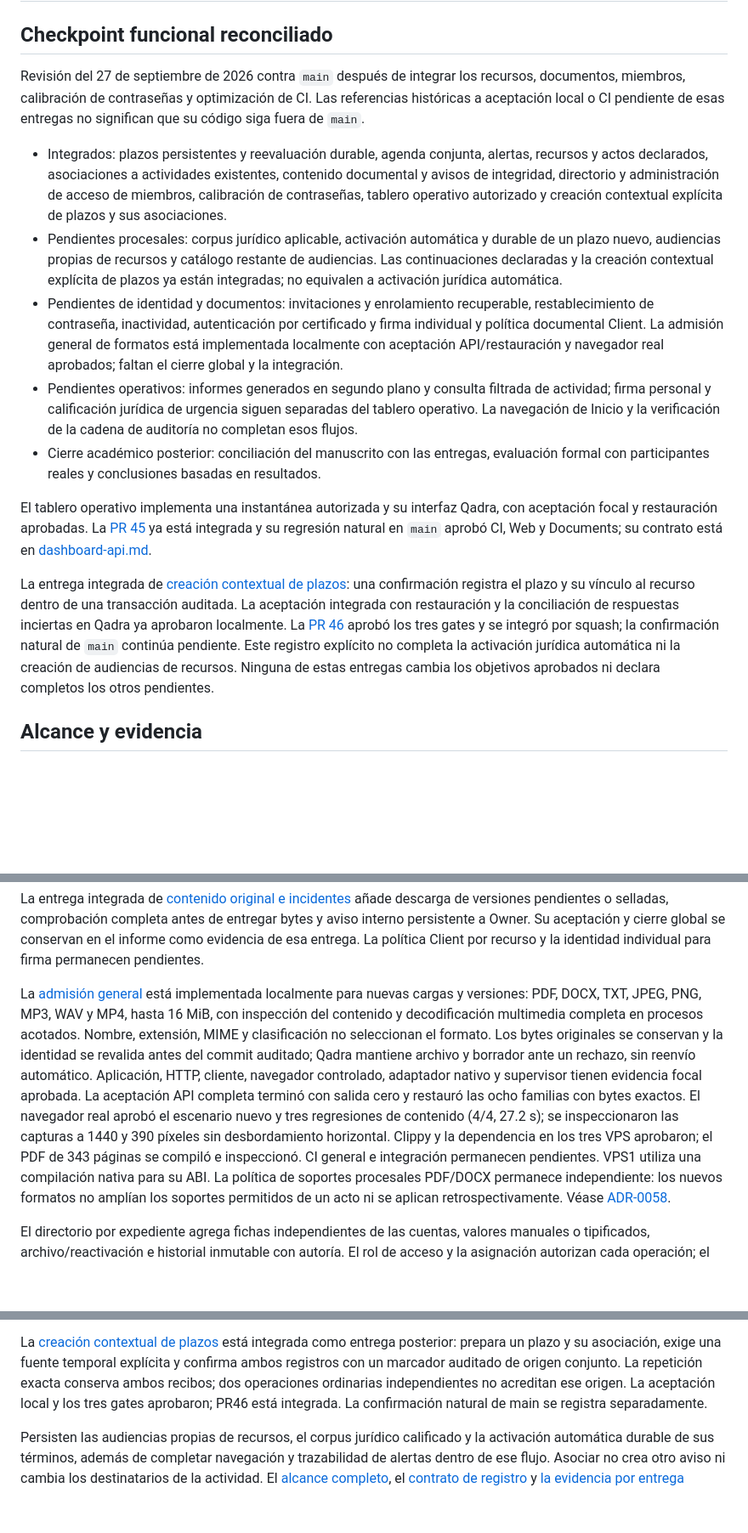
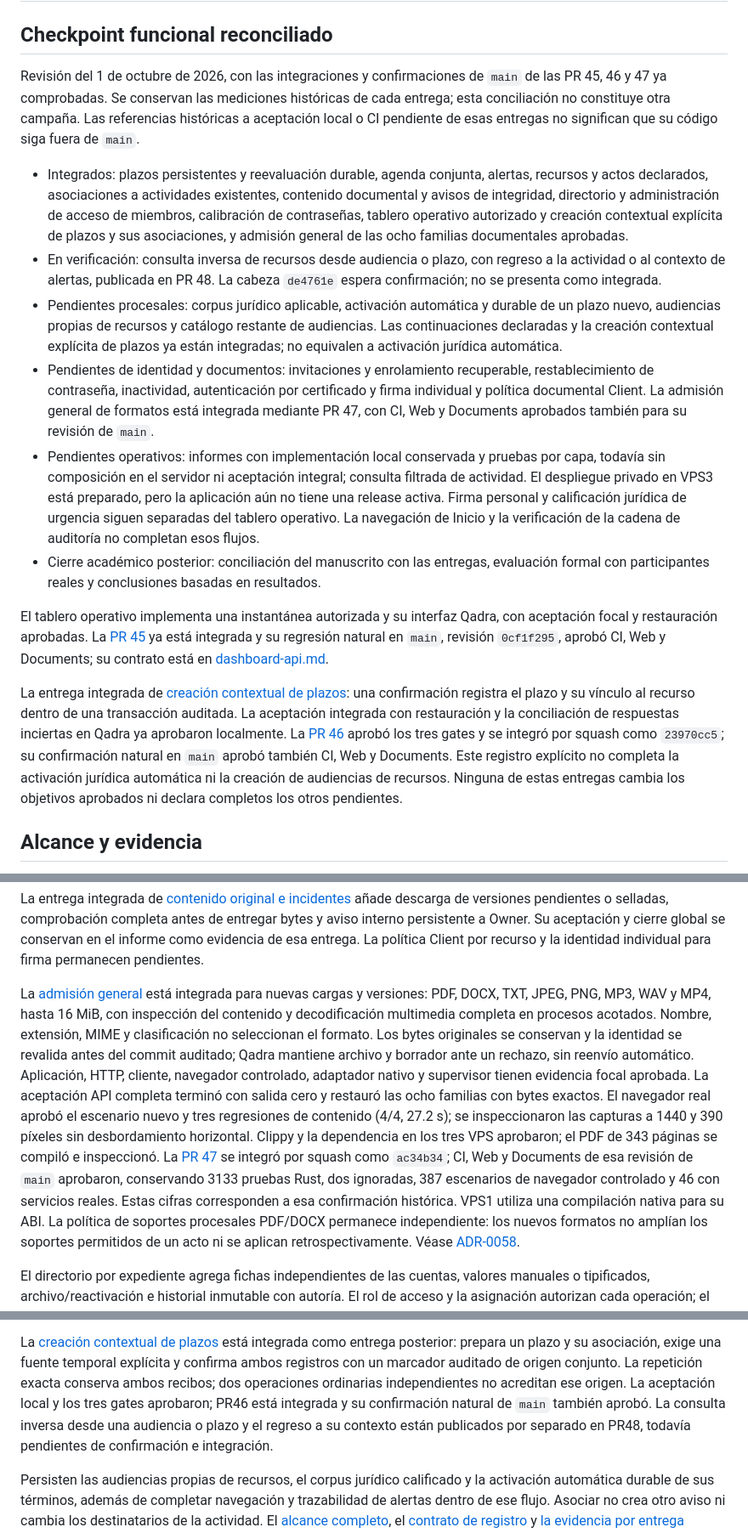
Before and after one commit to eddndev/TT2026-B136, a Markdown page: docs/product-completion.md, 3 parts joined by grey strips. Shown at 85% size. Rendered like a GitHub page; blank space fills up the shorter version.

Commit message:
docs(tt): reconcile delivered features and remaining schedule

```diff
--- a/docs/product-completion.md
+++ b/docs/product-completion.md
@@ -2,8 +2,9 @@
 
 ## Checkpoint funcional reconciliado
 
-Revisión del 27 de septiembre de 2026 contra `main` después de integrar los
-recursos, documentos, miembros, calibración de contraseñas y optimización de CI.
+Revisión del 1 de octubre de 2026, con las integraciones y confirmaciones de
+`main` de las PR 45, 46 y 47 ya comprobadas. Se conservan las mediciones
+históricas de cada entrega; esta conciliación no constituye otra campaña.
 Las referencias históricas a aceptación local o CI pendiente de esas entregas
 no significan que su código siga fuera de `main`.
 
@@ -11,7 +12,11 @@ no significan que su código siga fuera de `main`.
   alertas, recursos y actos declarados, asociaciones a actividades existentes,
   contenido documental y avisos de integridad, directorio y administración de
   acceso de miembros, calibración de contraseñas, tablero operativo autorizado y
-  creación contextual explícita de plazos y sus asociaciones.
+  creación contextual explícita de plazos y sus asociaciones, y admisión general
+  de las ocho familias documentales aprobadas.
+- En verificación: consulta inversa de recursos desde audiencia o plazo, con
+  regreso a la actividad o al contexto de alertas, publicada en PR 48. La cabeza
+  `de4761e` espera confirmación; no se presenta como integrada.
 - Pendientes procesales: corpus jurídico aplicable, activación automática y
   durable de un plazo nuevo, audiencias propias de recursos y catálogo restante
   de audiencias. Las continuaciones declaradas y la creación contextual explícita
@@ -19,19 +24,23 @@ no significan que su código siga fuera de `main`.
 - Pendientes de identidad y documentos: invitaciones y enrolamiento recuperable,
   restablecimiento de contraseña, inactividad, autenticación por certificado y
   firma individual y política documental Client. La admisión general de formatos
-  está implementada localmente con aceptación API/restauración y navegador real
-  aprobados; faltan el cierre global y la integración.
-- Pendientes operativos: informes generados en segundo plano y consulta
-  filtrada de actividad; firma personal y calificación jurídica de urgencia
-  siguen separadas del tablero operativo. La navegación de Inicio y la
-  verificación de la cadena de auditoría no completan esos flujos.
+  está integrada mediante PR 47, con CI, Web y Documents aprobados también para
+  su revisión de `main`.
+- Pendientes operativos: informes con implementación local conservada y pruebas
+  por capa, todavía sin composición en el servidor ni aceptación integral;
+  consulta filtrada de actividad. El despliegue privado en VPS3 está preparado,
+  pero la aplicación aún no tiene una release activa. Firma personal y
+  calificación jurídica de urgencia siguen separadas del tablero operativo.
+  La navegación de Inicio y la verificación de la cadena de auditoría no
+  completan esos flujos.
 - Cierre académico posterior: conciliación del manuscrito con las entregas,
   evaluación formal con participantes reales y conclusiones basadas en resultados.
 
 El tablero operativo implementa una instantánea autorizada y su interfaz Qadra,
 con aceptación focal y restauración aprobadas. La
 [PR 45](https://github.com/eddndev/TT2026-B136/pull/45) ya está integrada y su
-regresión natural en `main` aprobó CI, Web y Documents; su contrato está en
+regresión natural en `main`, revisión `0cf1f295`, aprobó CI, Web y Documents;
+su contrato está en
 [dashboard-api.md](dashboard-api.md).
 
 La entrega integrada de
@@ -40,8 +49,9 @@ registra el plazo y su vínculo al recurso dentro de una transacción auditada.
 La aceptación integrada con restauración y la conciliación de respuestas
 inciertas en Qadra ya aprobaron localmente. La
 [PR 46](https://github.com/eddndev/TT2026-B136/pull/46) aprobó los tres gates y
-se integró por squash; la confirmación natural de `main` continúa pendiente. Este registro explícito no
-completa la activación jurídica automática ni la creación de audiencias de
+se integró por squash como `23970cc5`; su confirmación natural en `main`
+aprobó también CI, Web y Documents. Este registro explícito no completa la
+activación jurídica automática ni la creación de audiencias de
 recursos. Ninguna de estas entregas cambia los objetivos aprobados ni declara
 completos los otros pendientes.
 
@@ -89,8 +99,8 @@ de entregar bytes y aviso interno persistente a Owner. Su aceptación y cierre
 global se conservan en el informe como evidencia de esa entrega. La política
 Client por recurso y la identidad individual para firma permanecen pendientes.
 
-La [admisión general](document-upload-admission-api.md) está implementada
-localmente para nuevas cargas y versiones: PDF, DOCX, TXT, JPEG, PNG, MP3, WAV
+La [admisión general](document-upload-admission-api.md) está integrada
+para nuevas cargas y versiones: PDF, DOCX, TXT, JPEG, PNG, MP3, WAV
 y MP4, hasta 16 MiB, con inspección del contenido y decodificación multimedia
 completa en procesos acotados. Nombre, extensión, MIME y clasificación no
 seleccionan el formato. Los bytes originales se conservan y la identidad se
@@ -101,8 +111,12 @@ API completa terminó con salida cero y restauró las ocho familias con bytes
 exactos. El navegador real aprobó el escenario nuevo y tres regresiones de
 contenido (4/4, 27.2 s); se inspeccionaron las capturas a 1440 y 390 píxeles sin
 desbordamiento horizontal. Clippy y la dependencia en los tres VPS aprobaron;
-el PDF de 343 páginas se compiló e inspeccionó. CI general e integración
-permanecen pendientes. VPS1 utiliza una compilación nativa para su ABI.
+el PDF de 343 páginas se compiló e inspeccionó. La
+[PR 47](https://github.com/eddndev/TT2026-B136/pull/47) se integró por squash
+como `ac34b34`; CI, Web y Documents de esa revisión de `main` aprobaron,
+conservando 3133 pruebas Rust, dos ignoradas, 387 escenarios de navegador
+controlado y 46 con servicios reales. Estas cifras corresponden a esa
+confirmación histórica. VPS1 utiliza una compilación nativa para su ABI.
 La política de soportes
 procesales PDF/DOCX permanece independiente: los nuevos formatos no amplían
 los soportes permitidos de un acto ni se aplican retrospectivamente. Véase
@@ -577,8 +609,11 @@ La [creación contextual de plazos](resource-deadlines-api.md) está integrada
 como entrega posterior: prepara un plazo y su asociación, exige una
 fuente temporal explícita y confirma ambos registros con un marcador auditado
 de origen conjunto. La repetición exacta conserva ambos recibos; dos operaciones
-ordinarias independientes no acreditan ese origen. La aceptación local y los tres gates aprobaron; PR46 está integrada. La
-confirmación natural de main se registra separadamente.
+ordinarias independientes no acreditan ese origen. La aceptación local y los
+tres gates aprobaron; PR46 está integrada y su confirmación natural de `main`
+también aprobó. La consulta inversa desde una audiencia o plazo y el regreso
+a su contexto están publicados por separado en PR48, todavía pendientes de
+confirmación e integración.
 
 Persisten las audiencias propias de recursos, el corpus jurídico calificado y
 la activación automática durable de sus términos, además de completar navegación
```
Also changed, not shown: other parts of docs/product-completion.md (+23 -5 lines).
